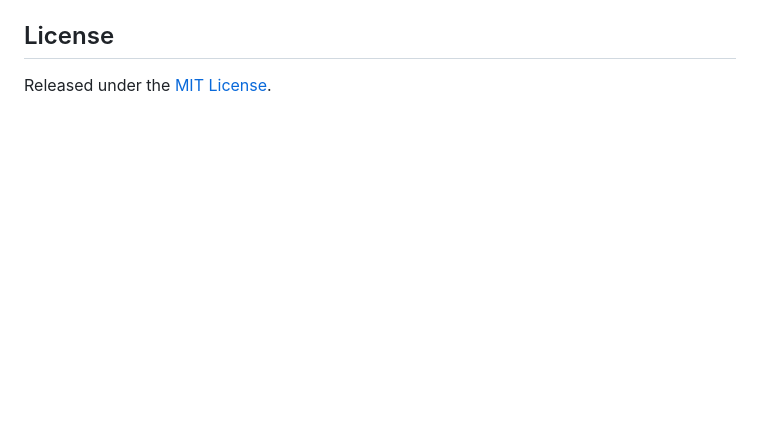
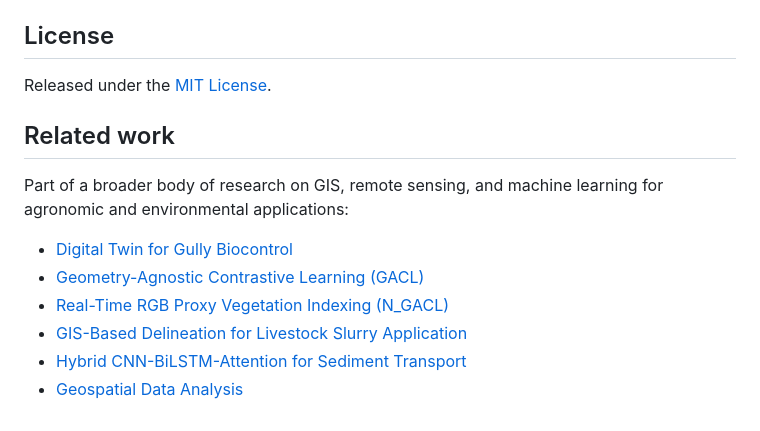
Before and after one commit to halilunaziru73-creator/Operationalizing-GIS-and-Machine-Learning-across-Contrasting-Cropping-Systems, a Markdown page: README.md, the part around the change. Rendered like a GitHub page; blank space fills up the shorter version.

Commit message:
Add related-work cross-links

```diff
--- a/README.md
+++ b/README.md
@@ -202,3 +202,15 @@ from this dataset.
 ## License
 
 Released under the [MIT License](./LICENSE).
+
+## Related work
+
+Part of a broader body of research on GIS, remote sensing, and machine
+learning for agronomic and environmental applications:
+
+- [Digital Twin for Gully Biocontrol](https://github.com/halilunaziru73-creator/Digital-Twin-for-the-Evaluation-of-Experimental-Gully-Biocontrol-Using-Morning-Glory-Ipomoea-spp)
+- [Geometry-Agnostic Contrastive Learning (GACL)](https://github.com/halilunaziru73-creator/Geometry-Agnostic-Contrastive-Learning-GACL)
+- [Real-Time RGB Proxy Vegetation Indexing (N_GACL)](https://github.com/halilunaziru73-creator/Real-Time-RGB-Proxy-Vegetation-Indexing-and-Texture-Analysis-for-UAV-and-Handheld-Crop-Imagery)
+- [GIS-Based Delineation for Livestock Slurry Application](https://github.com/halilunaziru73-creator/GIS-based_delineation_of_areas_suitable_for_livestock_slurry_application)
+- [Hybrid CNN-BiLSTM-Attention for Sediment Transport](https://github.com/halilunaziru73-creator/Hybrid-CNN-BiLSTM-Attention-Sediment-Transport-Agricultural-Gully-System)
+- [Geospatial Data Analysis](https://github.com/halilunaziru73-creator/Geospatial-data-analysis)
```
